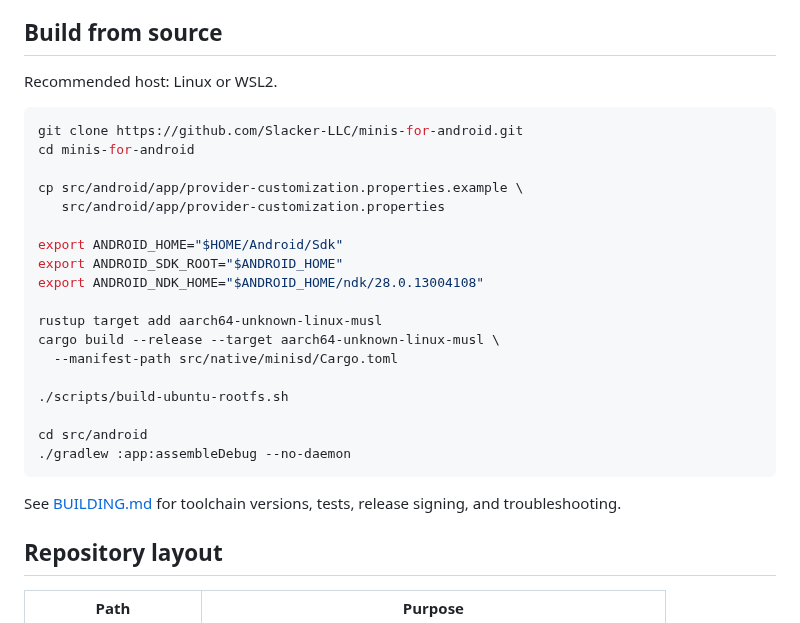
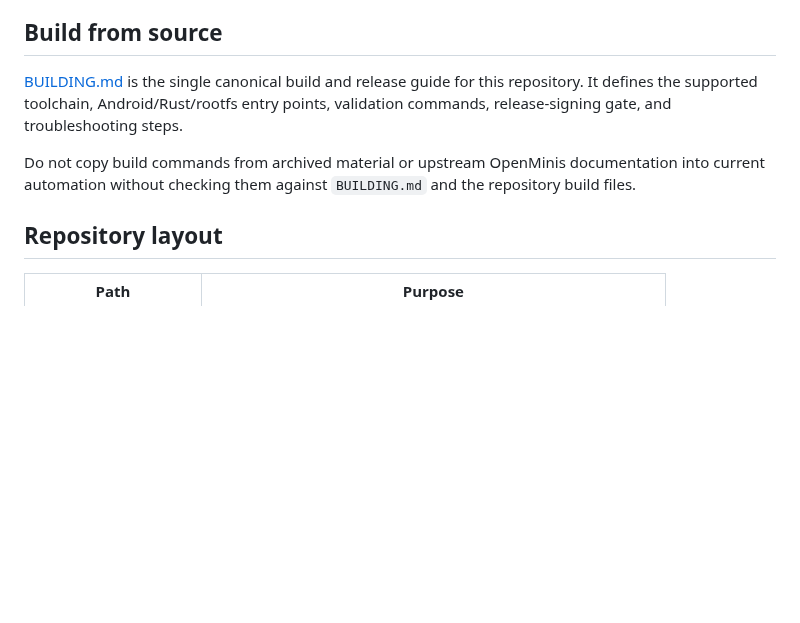
Before and after one commit to Slacker-LLC/minis-for-android, a Markdown page: README.md, the part around the change. Drawn GitHub-style; blank space fills up the shorter version.

Commit message:
docs(build): make BUILDING the canonical guide

````diff
--- a/README.md
+++ b/README.md
@@ -100,30 +100,9 @@ The rootfs is built by `scripts/build-ubuntu-rootfs.sh` and verified against a p
 
 ## Build from source
 
-Recommended host: Linux or WSL2.
+[BUILDING.md](BUILDING.md) is the single canonical build and release guide for this repository. It defines the supported toolchain, Android/Rust/rootfs entry points, validation commands, release-signing gate, and troubleshooting steps.
 
-```bash
-git clone https://github.com/Slacker-LLC/minis-for-android.git
-cd minis-for-android
-
-cp src/android/app/provider-customization.properties.example \
-   src/android/app/provider-customization.properties
-
-export ANDROID_HOME="$HOME/Android/Sdk"
-export ANDROID_SDK_ROOT="$ANDROID_HOME"
-export ANDROID_NDK_HOME="$ANDROID_HOME/ndk/28.0.13004108"
-
-rustup target add aarch64-unknown-linux-musl
-cargo build --release --target aarch64-unknown-linux-musl \
-  --manifest-path src/native/minisd/Cargo.toml
-
-./scripts/build-ubuntu-rootfs.sh
-
-cd src/android
-./gradlew :app:assembleDebug --no-daemon
-```
-
-See [BUILDING.md](BUILDING.md) for toolchain versions, tests, release signing, and troubleshooting.
+Do not copy build commands from archived material or upstream OpenMinis documentation into current automation without checking them against `BUILDING.md` and the repository build files.
 
 ## Repository layout
 
````
